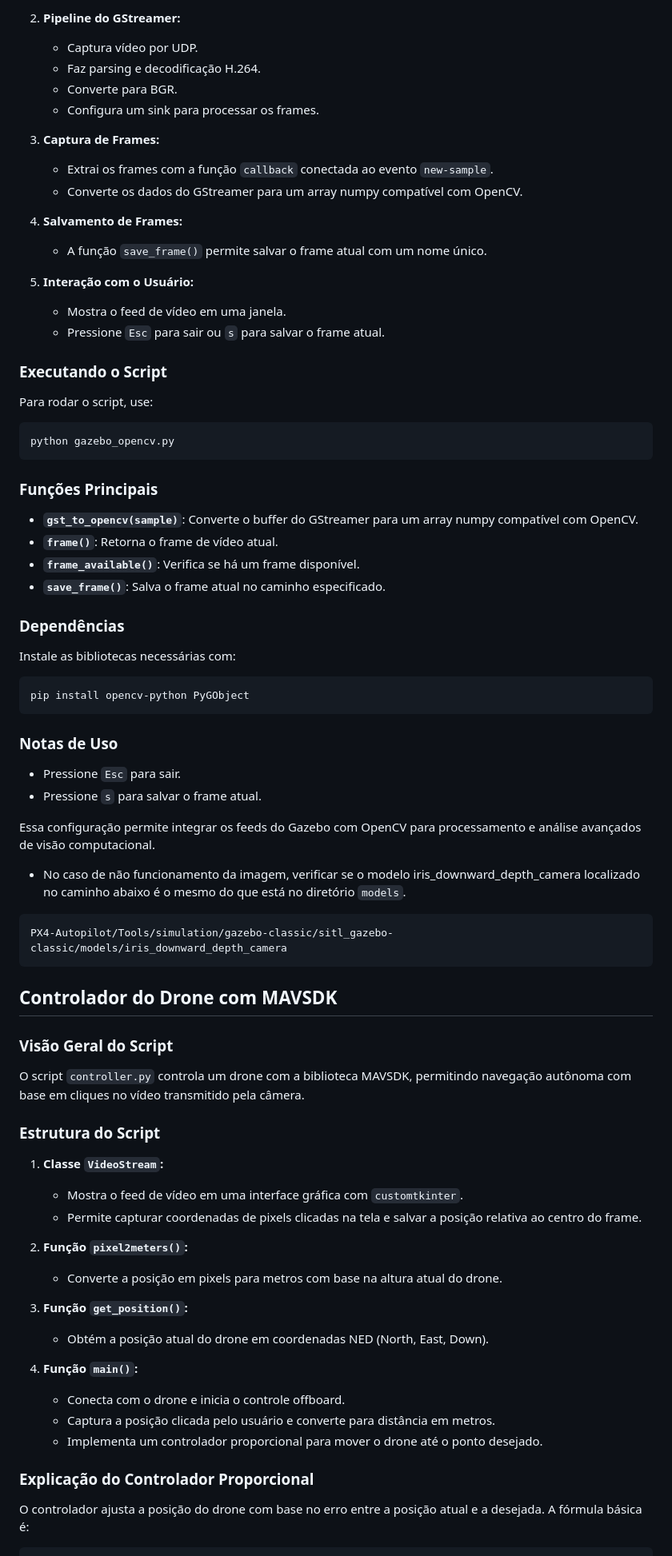
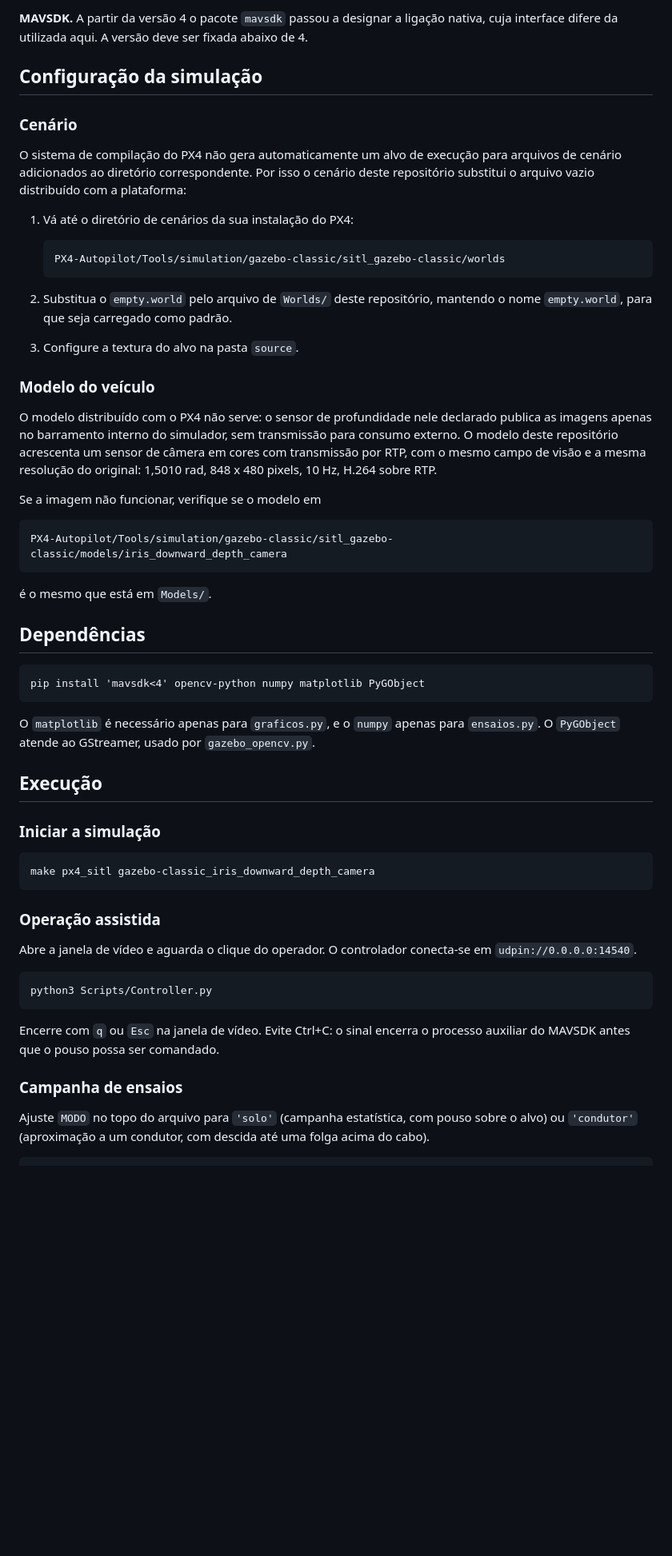
Before and after one commit to TallesCarvalh0/Drone-Control, a Markdown page: README.md, the part around one of its changes. Shown at 80% size. Rendered like a GitHub page; blank space fills up the shorter version.

Commit message:
Revise README for Drone-Control project
Updated README to reflect project focus on drone control and vision-based positioning.

````diff
--- a/README.md
+++ b/README.md
@@ -53,79 +89,68 @@ O script usa GStreamer para capturar e processar os frames de vídeo da simulaç
 
-2. **Pipeline do GStreamer:**
-   - Captura vídeo por UDP.
-   - Faz parsing e decodificação H.264.
-   - Converte para BGR.
-   - Configura um sink para processar os frames.
+**MAVSDK.** A partir da versão 4 o pacote `mavsdk` passou a designar a
+ligação nativa, cuja interface difere da utilizada aqui. A versão deve ser
+fixada abaixo de 4.
 
-3. **Captura de Frames:**
-   - Extrai os frames com a função `callback` conectada ao evento `new-sample`.
-   - Converte os dados do GStreamer para um array numpy compatível com OpenCV.
+## Configuração da simulação
 
-4. **Salvamento de Frames:**
-   - A função `save_frame()` permite salvar o frame atual com um nome único.
+### Cenário
 
-5. **Interação com o Usuário:**
-   - Mostra o feed de vídeo em uma janela.
-   - Pressione `Esc` para sair ou `s` para salvar o frame atual.
+O sistema de compilação do PX4 não gera automaticamente um alvo de execução
+para arquivos de cenário adicionados ao diretório correspondente. Por isso o
+cenário deste repositório substitui o arquivo vazio distribuído com a
+plataforma:
 
-### Executando o Script
+1. Vá até o diretório de cenários da sua instalação do PX4:
 
-Para rodar o script, use:
+       PX4-Autopilot/Tools/simulation/gazebo-classic/sitl_gazebo-classic/worlds
 
-```bash
-python gazebo_opencv.py
-```
+2. Substitua o `empty.world` pelo arquivo de `Worlds/` deste repositório,
+   mantendo o nome `empty.world`, para que seja carregado como padrão.
 
-### Funções Principais
-- **`gst_to_opencv(sample)`**: Converte o buffer do GStreamer para um array numpy compatível com OpenCV.
-- **`frame()`**: Retorna o frame de vídeo atual.
-- **`frame_available()`**: Verifica se há um frame disponível.
-- **`save_frame()`**: Salva o frame atual no caminho especificado.
+3. Configure a textura do alvo na pasta `source`.
 
-### Dependências
+### Modelo do veículo
 
-Instale as bibliotecas necessárias com:
+O modelo distribuído com o PX4 não serve: o sensor de profundidade nele
+declarado publica as imagens apenas no barramento interno do simulador, sem
+transmissão para consumo externo. O modelo deste repositório acrescenta um
+sensor de câmera em cores com transmissão por RTP, com o mesmo campo de
+visão e a mesma resolução do original: 1,5010 rad, 848 x 480 pixels, 10 Hz,
+H.264 sobre RTP.
 
-```bash
-pip install opencv-python PyGObject
-```
+Se a imagem não funcionar, verifique se o modelo em
 
-### Notas de Uso
-- Pressione `Esc` para sair.
-- Pressione `s` para salvar o frame atual.
+    PX4-Autopilot/Tools/simulation/gazebo-classic/sitl_gazebo-classic/models/iris_downward_depth_camera
 
-Essa configuração permite integrar os feeds do Gazebo com OpenCV para processamento e análise avançados de visão computacional.
+é o mesmo que está em `Models/`.
 
-- No caso de não funcionamento da imagem, verificar se o modelo iris_downward_depth_camera localizado no caminho abaixo é o mesmo do que está no diretório `models`.
-```bash
-PX4-Autopilot/Tools/simulation/gazebo-classic/sitl_gazebo-classic/models/iris_downward_depth_camera
-```
+## Dependências
 
+    pip install 'mavsdk<4' opencv-python numpy matplotlib PyGObject
 
-## Controlador do Drone com MAVSDK
+O `matplotlib` é necessário apenas para `graficos.py`, e o `numpy` apenas
+para `ensaios.py`. O `PyGObject` atende ao GStreamer, usado por
+`gazebo_opencv.py`.
 
-### Visão Geral do Script
+## Execução
 
-O script `controller.py` controla um drone com a biblioteca MAVSDK, permitindo navegação autônoma com base em cliques no vídeo transmitido pela câmera.
+### Iniciar a simulação
 
-### Estrutura do Script
+    make px4_sitl gazebo-classic_iris_downward_depth_camera
 
-1. **Classe `VideoStream`:**
-   - Mostra o feed de vídeo em uma interface gráfica com `customtkinter`.
-   - Permite capturar coordenadas de pixels clicadas na tela e salvar a posição relativa ao centro do frame.
+### Operação assistida
 
-2. **Função `pixel2meters()`:**
-   - Converte a posição em pixels para metros com base na altura atual do drone.
+Abre a janela de vídeo e aguarda o clique do operador. O controlador
+conecta-se em `udpin://0.0.0.0:14540`.
 
-3. **Função `get_position()`:**
-   - Obtém a posição atual do drone em coordenadas NED (North, East, Down).
+    python3 Scripts/Controller.py
 
-4. **Função `main()`:**
-   - Conecta com o drone e inicia o controle offboard.
-   - Captura a posição clicada pelo usuário e converte para distância em metros.
-   - Implementa um controlador proporcional para mover o drone até o ponto desejado.
+Encerre com `q` ou `Esc` na janela de vídeo. Evite Ctrl+C: o sinal encerra o
+processo auxiliar do MAVSDK antes que o pouso possa ser comandado.
 
-### Explicação do Controlador Proporcional
+### Campanha de ensaios
 
-O controlador ajusta a posição do drone com base no erro entre a posição atual e a desejada. A fórmula básica é:
+Ajuste `MODO` no topo do arquivo para `'solo'` (campanha estatística, com
+pouso sobre o alvo) ou `'condutor'` (aproximação a um condutor, com descida
+até uma folga acima do cabo).
 
````
Also changed, not shown: other parts of README.md (+127 -54 lines).
